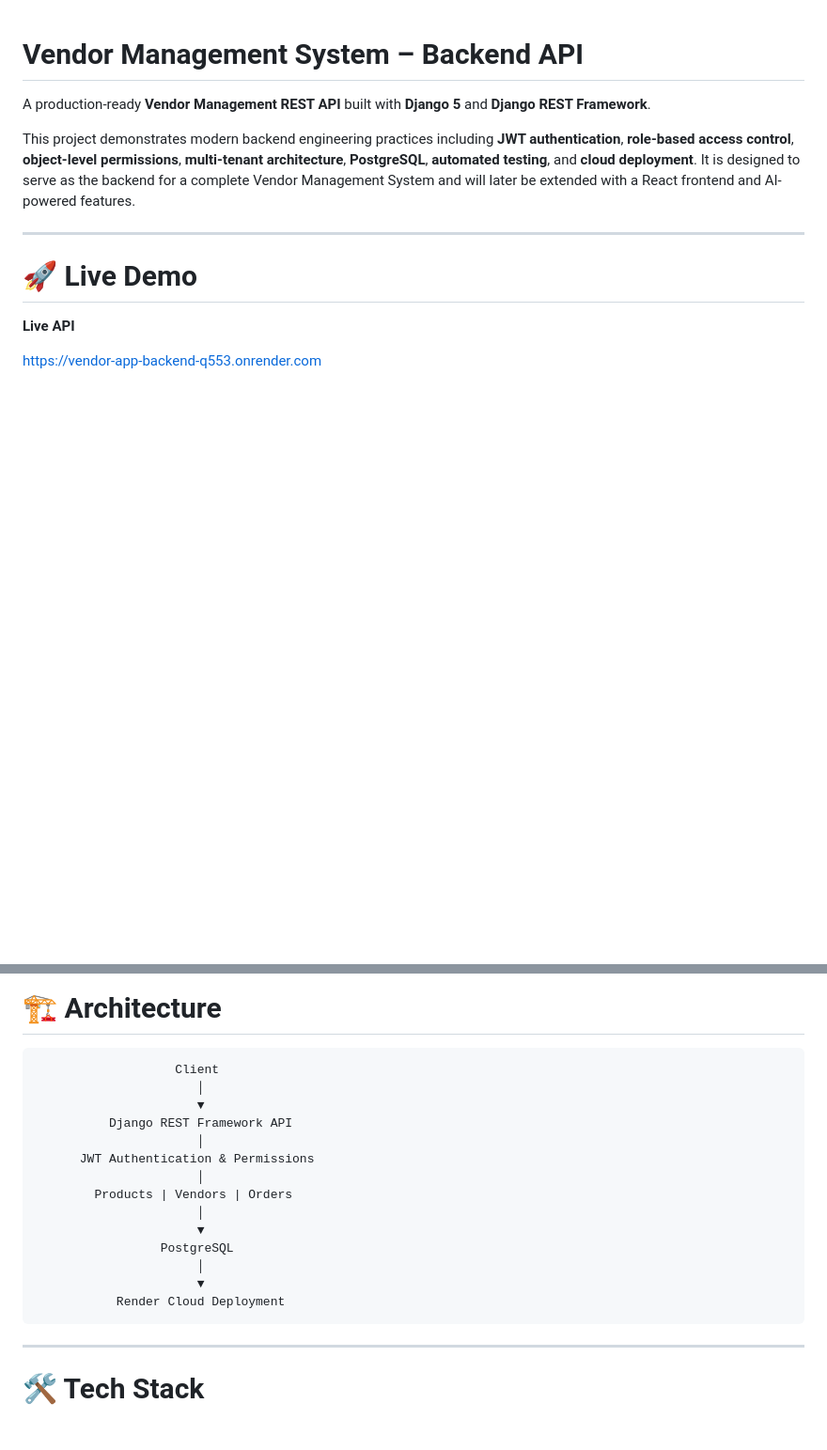
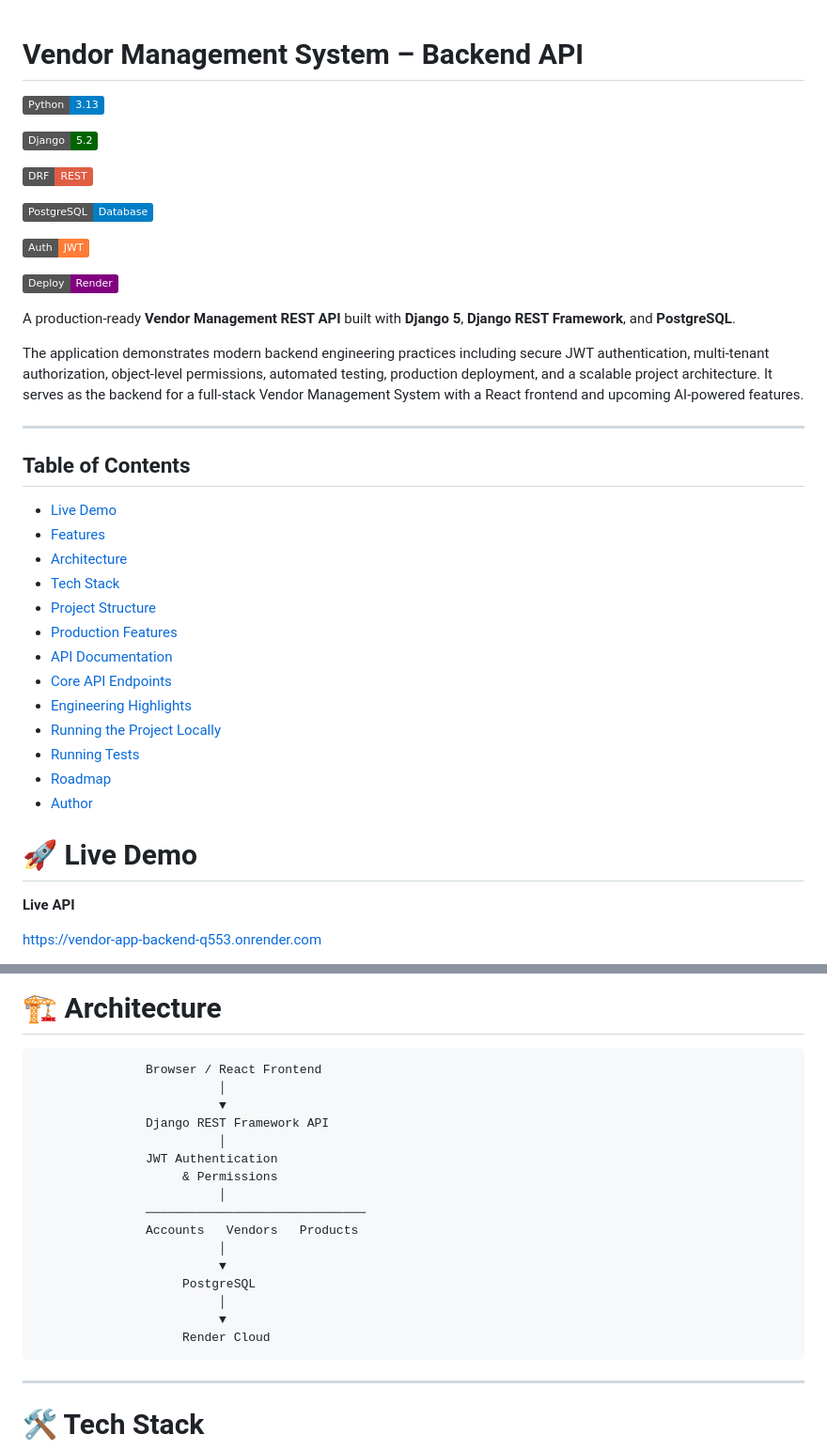
Before and after one commit to jenita-mary/vendor-app-backend, a Markdown page: README.md, 2 parts joined by grey strips. Shown at 94% size. GitHub-like rendering; badges without logos; blank space fills up the shorter version.

````diff
--- a/README.md
+++ b/README.md
@@ -1,10 +1,40 @@
 # Vendor Management System – Backend API
 
-A production-ready **Vendor Management REST API** built with **Django 5** and **Django REST Framework**.
+![Python](https://img.shields.io/badge/Python-3.13-blue)
 
-This project demonstrates modern backend engineering practices including **JWT authentication**, **role-based access control**, **object-level permissions**, **multi-tenant architecture**, **PostgreSQL**, **automated testing**, and **cloud deployment**. It is designed to serve as the backend for a complete Vendor Management System and will later be extended with a React frontend and AI-powered features.
+![Django](https://img.shields.io/badge/Django-5.2-darkgreen)
+
+![DRF](https://img.shields.io/badge/DRF-REST-red)
+
+![PostgreSQL](https://img.shields.io/badge/PostgreSQL-Database-blue)
+
+![JWT](https://img.shields.io/badge/Auth-JWT-orange)
+
+![Render](https://img.shields.io/badge/Deploy-Render-purple)
+
+
+
+A production-ready **Vendor Management REST API** built with **Django 5**, **Django REST Framework**, and **PostgreSQL**.
+
+The application demonstrates modern backend engineering practices including secure JWT authentication, multi-tenant authorization, object-level permissions, automated testing, production deployment, and a scalable project architecture. It serves as the backend for a full-stack Vendor Management System with a React frontend and upcoming AI-powered features.
 
 ---
+
+## Table of Contents
+
+- [Live Demo](#-live-demo)
+- [Features](#-features)
+- [Architecture](#-architecture)
+- [Tech Stack](#-tech-stack)
+- [Project Structure](#-project-structure)
+- [Production Features](#-production-features)
+- [API Documentation](#-api-documentation)
+- [Core API Endpoints](#core-api-endpoints)
+- [Engineering Highlights](#engineering-highlights)
+- [Running the Project Locally](#-running-the-project-locally)
+- [Running Tests](#-running-tests)
+- [Roadmap](#-roadmap)
+- [Author](#-author)
 
 # 🚀 Live Demo
 
@@ -85,20 +115,22 @@ Current automated test suite:
 # 🏗 Architecture
 
 ```text
-                   Client
-                      │
-                      ▼
-          Django REST Framework API
-                      │
-      JWT Authentication & Permissions
-                      │
-        Products | Vendors | Orders
-                      │
-                      ▼
-                 PostgreSQL
-                      │
-                      ▼
-           Render Cloud Deployment
+               Browser / React Frontend
+                         │
+                         ▼
+               Django REST Framework API
+                         │
+               JWT Authentication
+                    & Permissions
+                         │
+               ──────────────────────────────
+               Accounts   Vendors   Products
+                         │
+                         ▼
+                    PostgreSQL
+                         │
+                         ▼
+                    Render Cloud
 ```
 
 ---
````
Also changed, not shown: other parts of README.md (+56 -12 lines), screenshots/admin-dashboard.png (added), screenshots/custom-user-model.png (added), screenshots/swagger-ui.png (added).
